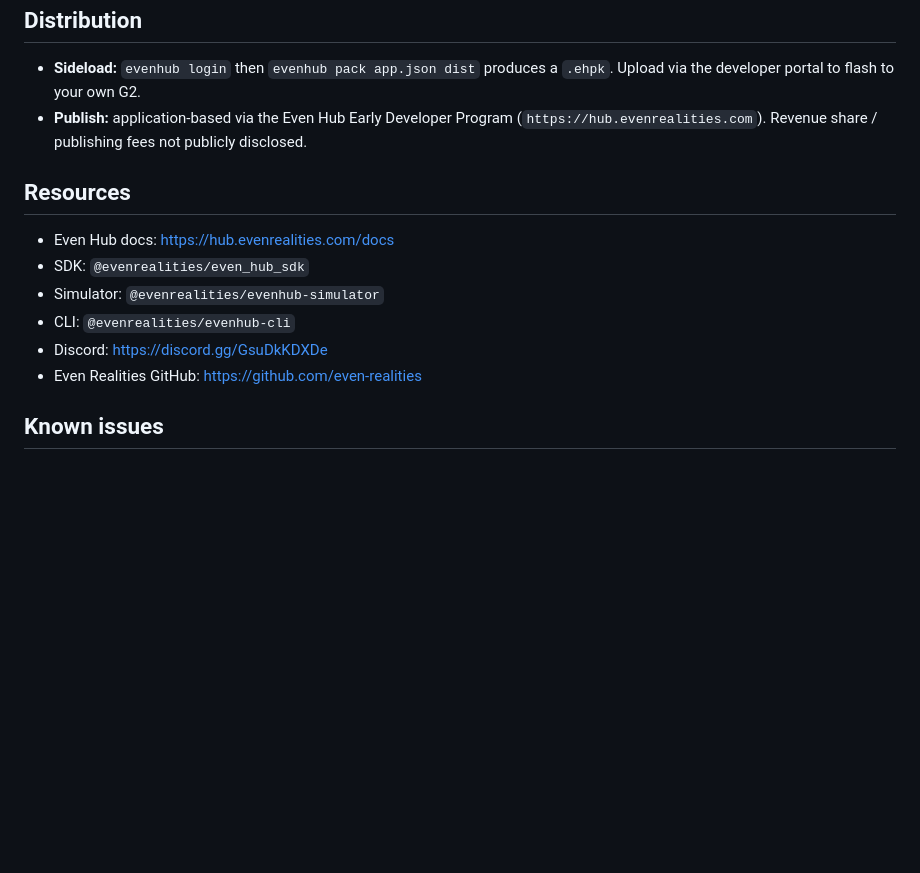
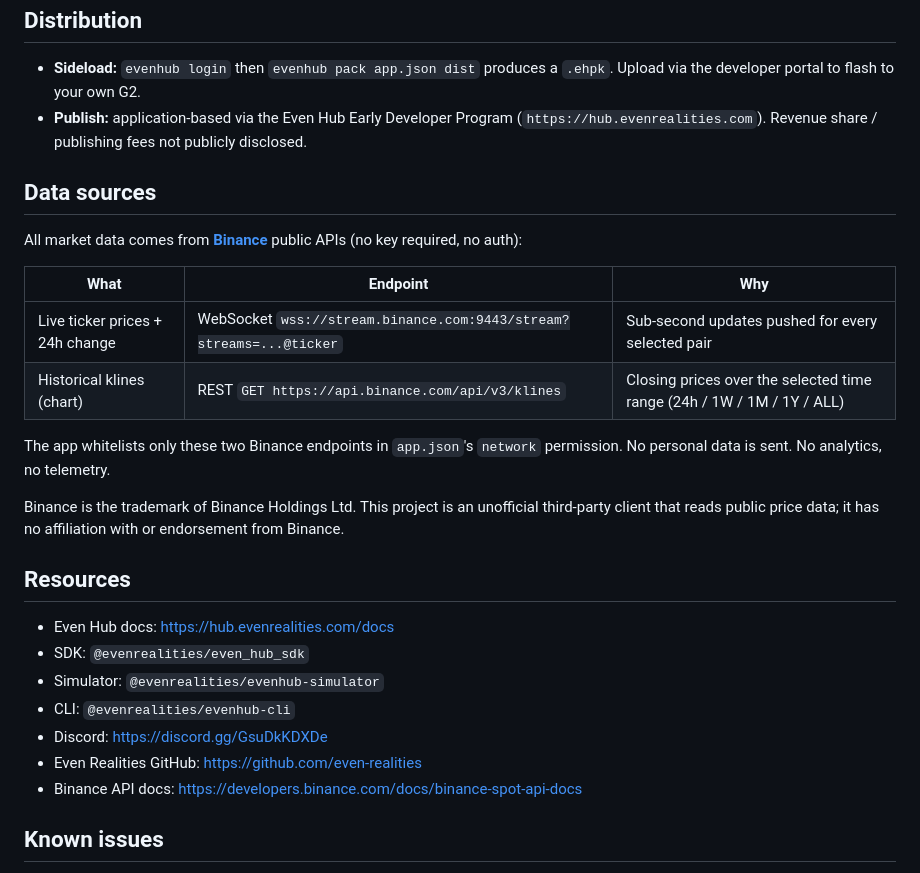
Before and after one commit to ARNLTony/even-g2-crypto-ticker, a Markdown page: README.md, the part around the change. GitHub-like rendering; blank space fills up the shorter version.

Commit message:
docs: add Binance attribution and data sources section
Documents the public Binance APIs used (WebSocket ticker + REST klines), the network whitelist, the fact that no personal data is sent, and a brief disclaimer that this is an unaffiliated third-party client.

Co-Authored-By: Claude Opus 4.7 (1M context) <noreply@anthropic.com>

```diff
--- a/README.md
+++ b/README.md
@@ -141,6 +141,19 @@ This app has been validated **only in the simulator**. Open questions for real G
 - **Sideload:** `evenhub login` then `evenhub pack app.json dist` produces a `.ehpk`. Upload via the developer portal to flash to your own G2.
 - **Publish:** application-based via the Even Hub Early Developer Program (`https://hub.evenrealities.com`). Revenue share / publishing fees not publicly disclosed.
 
+## Data sources
+
+All market data comes from **[Binance](https://www.binance.com/)** public APIs (no key required, no auth):
+
+| What | Endpoint | Why |
+|---|---|---|
+| Live ticker prices + 24h change | WebSocket `wss://stream.binance.com:9443/stream?streams=...@ticker` | Sub-second updates pushed for every selected pair |
+| Historical klines (chart) | REST `GET https://api.binance.com/api/v3/klines` | Closing prices over the selected time range (24h / 1W / 1M / 1Y / ALL) |
+
+The app whitelists only these two Binance endpoints in `app.json`'s `network` permission. No personal data is sent. No analytics, no telemetry.
+
+Binance is the trademark of Binance Holdings Ltd. This project is an unofficial third-party client that reads public price data; it has no affiliation with or endorsement from Binance.
+
 ## Resources
 
 - Even Hub docs: https://hub.evenrealities.com/docs
@@ -149,6 +162,7 @@ This app has been validated **only in the simulator**. Open questions for real G
 - CLI: `@evenrealities/evenhub-cli`
 - Discord: https://discord.gg/GsuDkKDXDe
 - Even Realities GitHub: https://github.com/even-realities
+- Binance API docs: https://developers.binance.com/docs/binance-spot-api-docs
 
 ## Known issues
 
```
